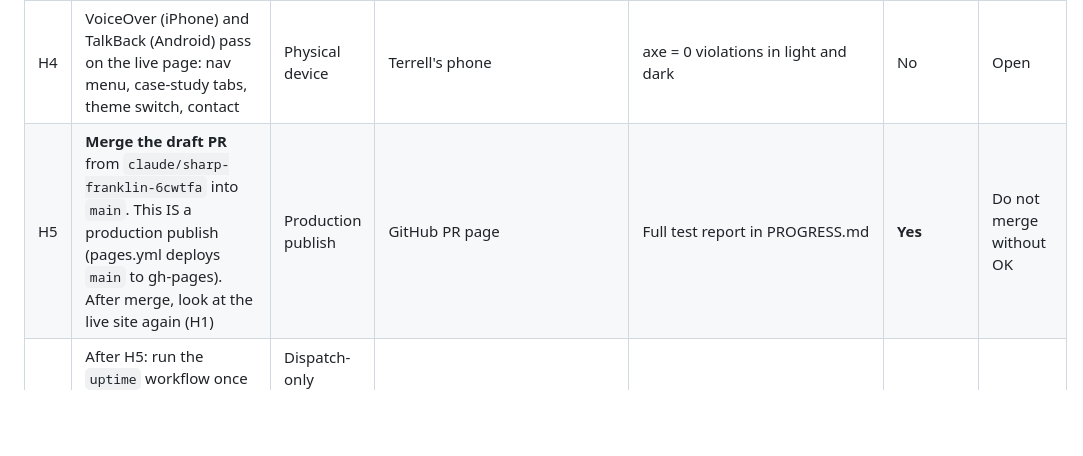
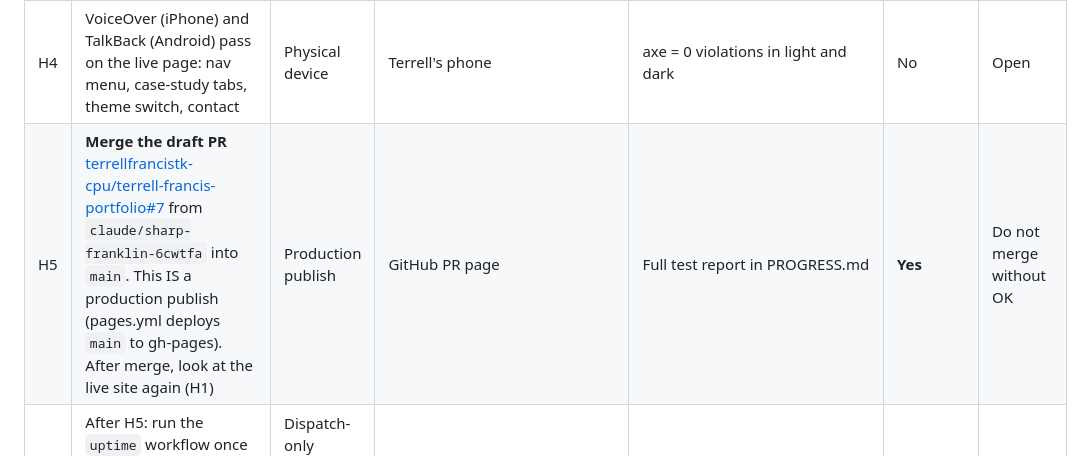
Before and after one commit to terrellfrancistk-cpu/terrell-francis-portfolio, a Markdown page: docs/claude-handoff/HANDOFF_TO_HOUSE_OFFICER.md, the part around the change. GitHub-like rendering; blank space fills up the shorter version.

```diff
--- a/docs/claude-handoff/HANDOFF_TO_HOUSE_OFFICER.md
+++ b/docs/claude-handoff/HANDOFF_TO_HOUSE_OFFICER.md
@@ -15,7 +15,7 @@ Work branch: `claude/sharp-franklin-6cwtfa` (pushing there does **not** deploy;
 | H2 | Click the 5 external links the sandbox could not reach: LinkedIn profile, TK Hub LinkedIn page, the current-employer site in the timeline, tryrole.app, and the older personal site in the footer | Sandbox DNS/proxy blocks those hosts | Live page footer and timeline | `node tests/check-external-links.mjs`: 10 OK, 0 broken, 5 unverified | No (look only) | Open |
 | H3 | Send one test email to the address on the contact section and confirm it arrives (SUP-1) | Needs his inbox | His mail app | mailto/tel links are well-formed (test) | No, unless he prefers to do it himself | Open |
 | H4 | VoiceOver (iPhone) and TalkBack (Android) pass on the live page: nav menu, case-study tabs, theme switch, contact | Physical device | Terrell's phone | axe = 0 violations in light and dark | No | Open |
-| H5 | **Merge the draft PR** from `claude/sharp-franklin-6cwtfa` into `main`. This IS a production publish (pages.yml deploys `main` to gh-pages). After merge, look at the live site again (H1) | Production publish | GitHub PR page | Full test report in PROGRESS.md | **Yes** | Do not merge without OK |
+| H5 | **Merge the draft PR** [terrellfrancistk-cpu/terrell-francis-portfolio#7](https://github.com/terrellfrancistk-cpu/terrell-francis-portfolio/pull/7) from `claude/sharp-franklin-6cwtfa` into `main`. This IS a production publish (pages.yml deploys `main` to gh-pages). After merge, look at the live site again (H1) | Production publish | GitHub PR page | Full test report in PROGRESS.md | **Yes** | Do not merge without OK |
 | H6 | After H5: run the `uptime` workflow once (Actions → uptime → Run workflow). Decide whether to turn on its schedule (every 6 h; it uses Actions minutes) | Dispatch-only workflows appear only on the default branch | GitHub Actions tab | `.github/workflows/uptime.yml` | Schedule: **Yes** | Blocked on H5 |
 | H7 | If `site-tests` shows `startup_failure` on the PR, Actions billing is blocking runs. **Do not** add a card or buy minutes; tell Terrell | Billing GUI | GitHub Settings → Billing | Same symptom noted on other repos in PAID_TOOLS.md | **Yes** for any spend | Watch |
 | H8 | Look-only: GitHub repo Settings → Pages shows source `gh-pages` / root, custom domain terrellfrancis.app, "Enforce HTTPS" on | Signed-in GUI | Repo Settings → Pages | `CNAME`, `pages.yml` | Changes: **Yes** | Open |
```
Also changed, not shown: HANDOFF_TO_HOUSE_OFFICER.md (+1 -1 lines), docs/claude-handoff/PROGRESS.md (+21 -0 lines).
